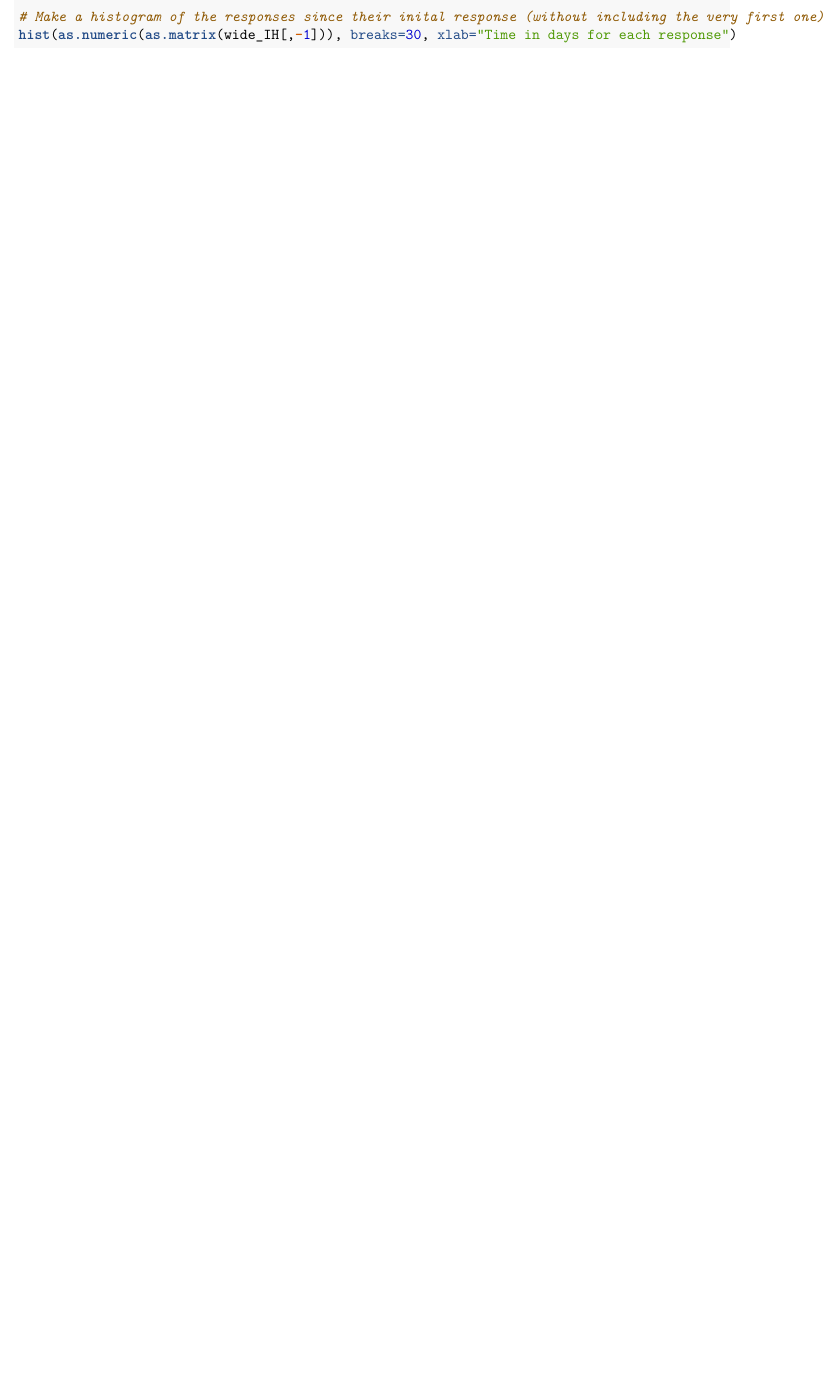
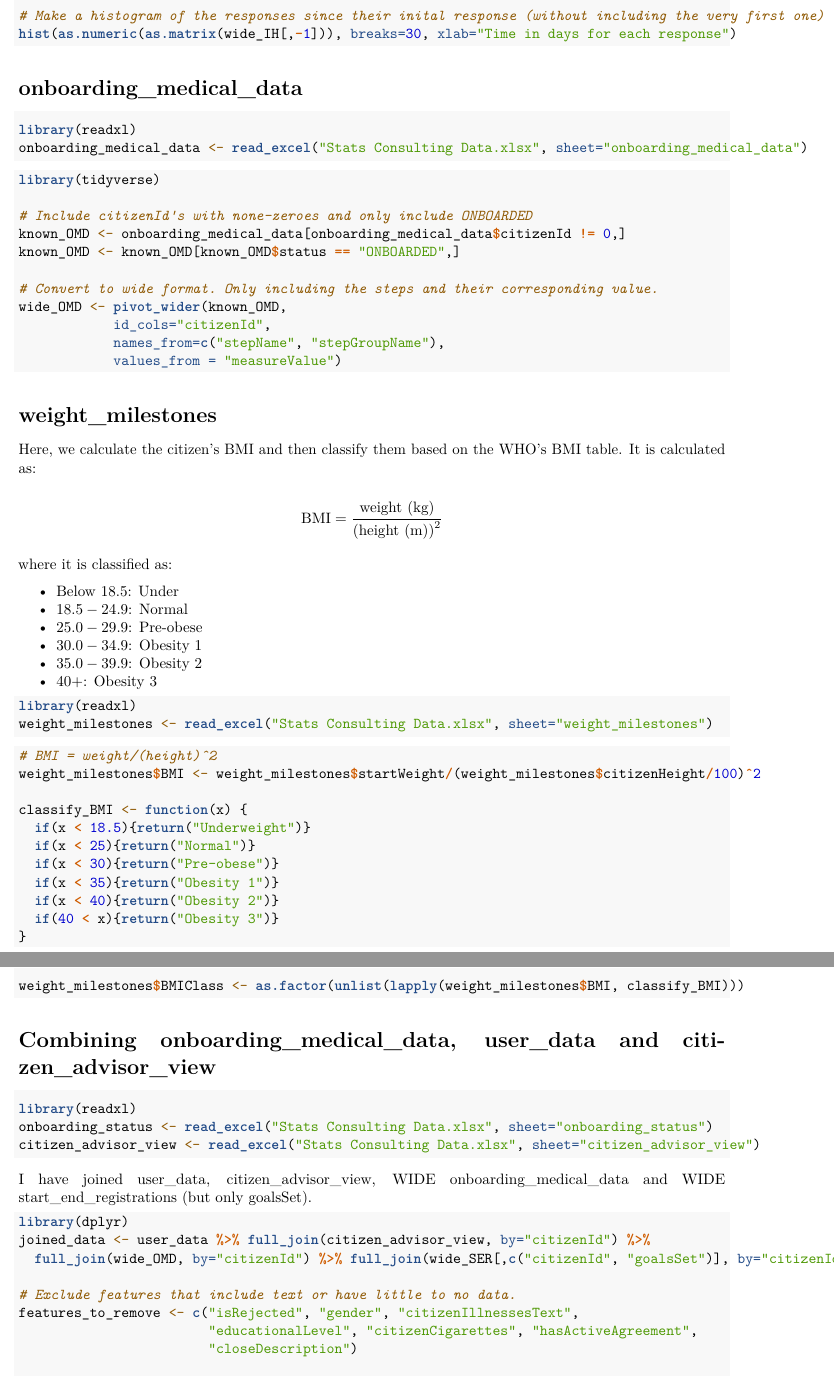
Before and after one commit to felixzhao/stat501-project, an R Markdown document (notebooks/stat501_preprocess.Rmd): part of page 2 of 2 before the commit and two parts of pages 2 and 3 of 3 after it, the two joined at a grey line, cut so that both start at the same text, the shorter picture padded with empty space. Rendered offline with R 4.5, knitr and Pandoc, then LaTeX, with nearby package versions.

Commit message:
Update stat501_preprocess.Rmd
Added BMI calculations and joining data.

````diff
--- a/notebooks/stat501_preprocess.Rmd
+++ b/notebooks/stat501_preprocess.Rmd
@@ -65,0 +66,80 @@ hist(as.numeric(as.matrix(wide_IH[,-1])), breaks=30, xlab="Time in days for each
+# onboarding_medical_data
+
+```{r}
+library(readxl)
+onboarding_medical_data <- read_excel("Stats Consulting Data.xlsx", sheet="onboarding_medical_data")
+```
+
+```{r}
+library(tidyverse)
+
+# Include citizenId's with none-zeroes and only include ONBOARDED
+known_OMD <- onboarding_medical_data[onboarding_medical_data$citizenId != 0,]
+known_OMD <- known_OMD[known_OMD$status == "ONBOARDED",]
+
+# Convert to wide format. Only including the steps and their corresponding value.
+wide_OMD <- pivot_wider(known_OMD,
+            id_cols="citizenId",
+            names_from=c("stepName", "stepGroupName"),
+            values_from = "measureValue")
+```
+
+# weight_milestones
+
+Here, we calculate the citizen's BMI and then classify them based on the WHO's BMI table. It is calculated as:
+
+$$
+\text{BMI} = \frac{\text{weight (kg)}}{\left(\text{height (m)}\right)^2}
+$$
+
+where it is classified as:
+
++ $\text{Below } 18.5$: Under
++ $18.5-24.9$: Normal
++ $25.0-29.9$: Pre-obese
++ $30.0-34.9$: Obesity 1
++ $35.0-39.9$: Obesity 2
++ $40+$: Obesity 3
+
+```{r}
+library(readxl)
+weight_milestones <- read_excel("Stats Consulting Data.xlsx", sheet="weight_milestones")
+```
+
+```{r}
+# BMI = weight/(height)^2
+weight_milestones$BMI <- weight_milestones$startWeight/(weight_milestones$citizenHeight/100)^2
+
+classify_BMI <- function(x) {
+  if(x < 18.5){return("Underweight")}
+  if(x < 25){return("Normal")}
+  if(x < 30){return("Pre-obese")}
+  if(x < 35){return("Obesity 1")}
+  if(x < 40){return("Obesity 2")}
+  if(40 < x){return("Obesity 3")}
+}
+
+weight_milestones$BMIClass <- as.factor(unlist(lapply(weight_milestones$BMI, classify_BMI)))
+
+```
+
+
+# Combining onboarding_medical_data, user_data and citizen_advisor_view
+
+```{r}
+library(readxl)
+onboarding_status <- read_excel("Stats Consulting Data.xlsx", sheet="onboarding_status")
+citizen_advisor_view <- read_excel("Stats Consulting Data.xlsx", sheet="citizen_advisor_view")
+```
+
+I have joined user_data, citizen_advisor_view, WIDE onboarding_medical_data and WIDE start_end_registrations (but only goalsSet).
+
+```{r}
+library(dplyr)
+joined_data <- user_data %>% full_join(citizen_advisor_view, by="citizenId") %>%
+  full_join(wide_OMD, by="citizenId") %>% full_join(wide_SER[,c("citizenId", "goalsSet")], by="citizenId")
+
+# Exclude features that include text or have little to no data.
+features_to_remove <- c("isRejected", "gender", "citizenIllnessesText",
+                        "educationalLevel", "citizenCigarettes", "hasActiveAgreement",
+                        "closeDescription")
````
Also changed, not shown: notebooks/stat501_preprocess.Rmd (18 more changed lines).
